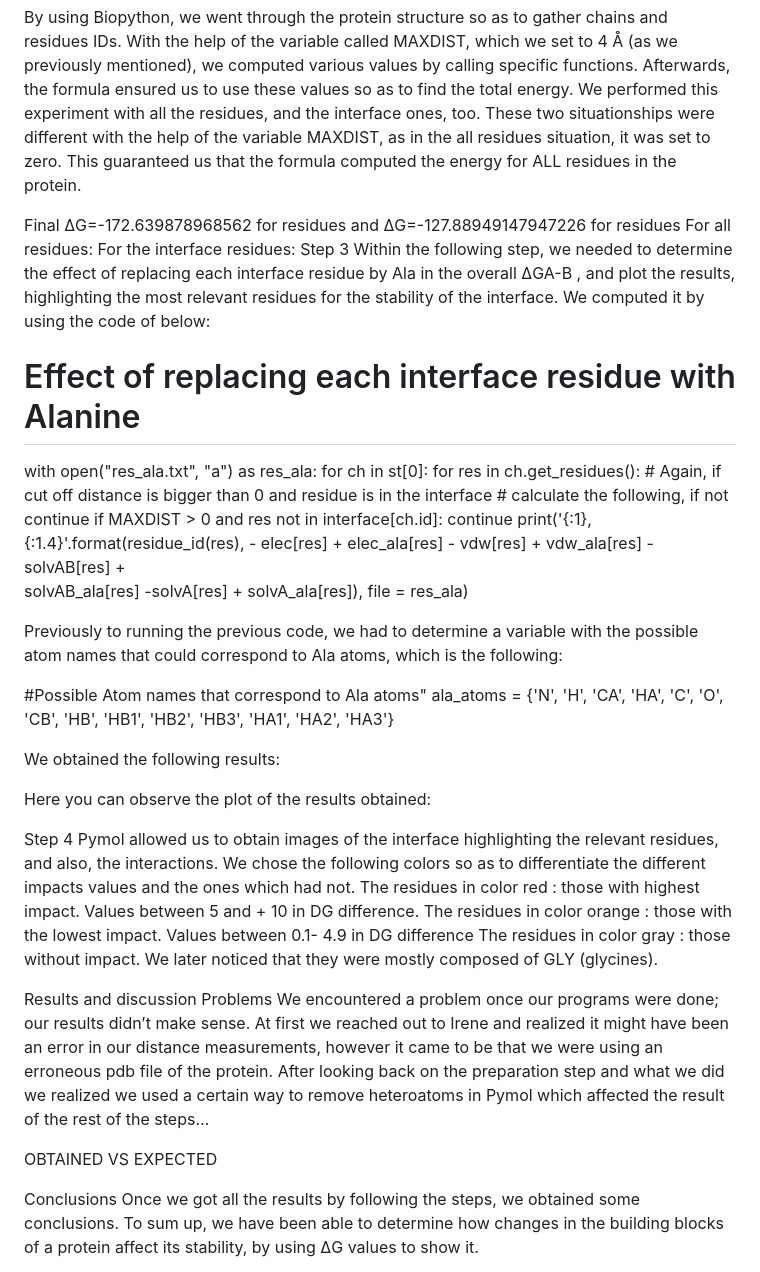
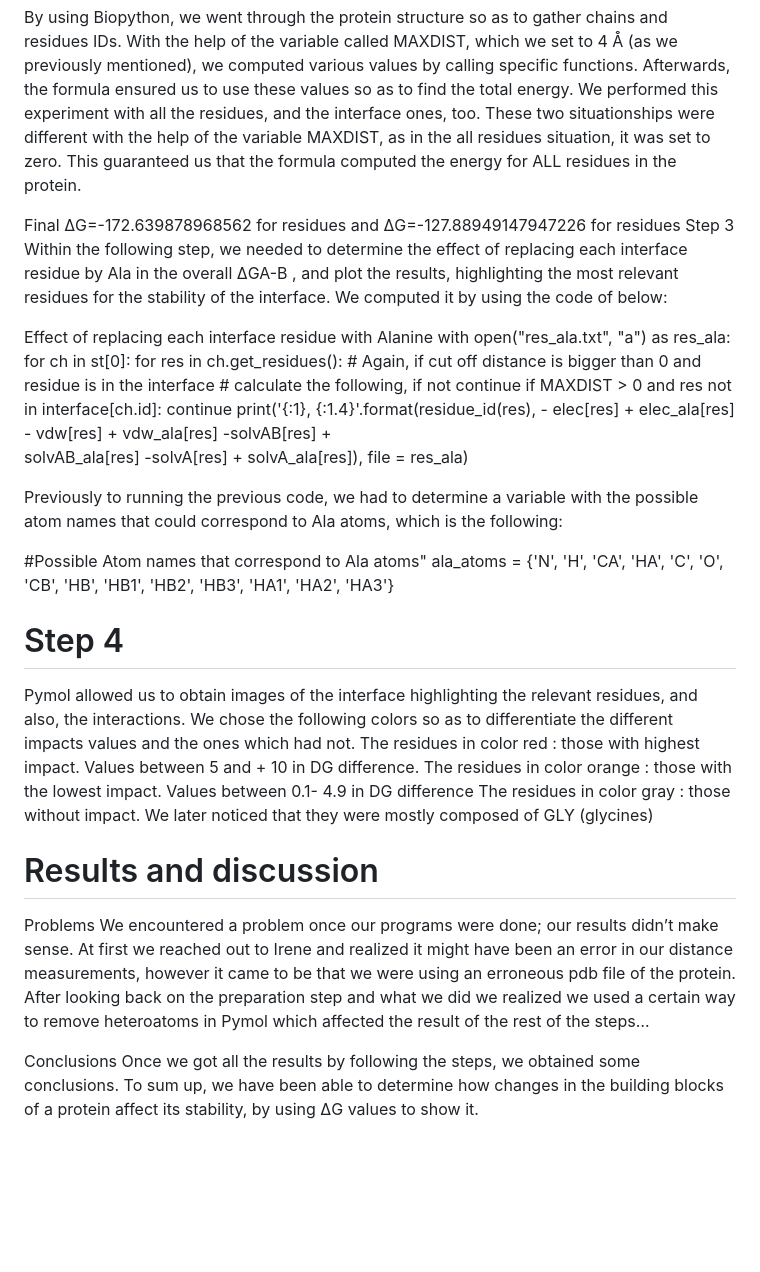
Before and after one commit to sagggastegui/biophy, a Markdown page: README.md, the part around the change printed below. Drawn GitHub-style; blank space fills up the shorter version.

```diff
--- a/README.md
+++ b/README.md
@@ -168,11 +109,10 @@ We performed this experiment with all the residues, and the interface ones,  too
 These two situationships were different with the help of the variable MAXDIST, as in the all residues situation, it was set to zero. This guaranteed us that the formula computed the energy for ALL residues in the protein.
 
 Final ΔG=-172.639878968562 for residues and ΔG=-127.88949147947226 for residues
-For all residues:				For the interface residues:
 Step 3
 Within the following step, we needed to determine the effect of replacing each interface residue by Ala in the overall ΔGA-B , and plot the results, highlighting the most relevant residues for the stability of the interface. We computed it by using the code of below:
 
-# Effect of replacing each interface residue with Alanine
+Effect of replacing each interface residue with Alanine
 with open("res_ala.txt", "a") as res_ala:
    for ch in st[0]:
        for res in ch.get_residues():
@@ -191,77 +131,16 @@ Previously to running the previous code, we had to determine a variable with the
 #Possible Atom names that correspond to Ala atoms"
 ala_atoms = {'N', 'H', 'CA', 'HA', 'C', 'O', 'CB', 'HB', 'HB1', 'HB2', 'HB3', 'HA1', 'HA2', 'HA3'}
 
-We obtained the following results:
-
-
-
-
-
-
-
-
-
-
-
-
-
-
-
-
-
-
-Here you can observe the plot of the results obtained:
-
-
-
-Step 4
+# Step 4
 Pymol allowed us to obtain images of the interface highlighting the relevant residues, and also, the interactions.
 We chose the following colors so as to differentiate the different impacts values and the ones which had not.
 The residues in color red : those with highest impact. Values between 5 and + 10 in DG difference.
 The residues in color orange : those with the lowest impact. Values between 0.1- 4.9 in DG difference
-The residues in color gray : those without impact. We later noticed that they were mostly composed of GLY (glycines).
+The residues in color gray : those without impact. We later noticed that they were mostly composed of GLY (glycines)
 
-
-
-
-
-
-
-
-
-
-
-
-
-
-Results and discussion
+# Results and discussion
 Problems
 We encountered a problem once our programs were done; our results didn’t make sense. At first we reached out to Irene and realized it might have been an error in our distance measurements, however it came to be that we were using an erroneous pdb file of the protein. After looking back on the preparation step and what we did we realized we used a certain way to remove heteroatoms in Pymol which affected the result of the rest of the steps…
-
-OBTAINED                                           VS                            EXPECTED
-
-
-
-
-
-
-
-
-
-
-
-
-
-
-
-
-
-
-
-
-
-
-
 
 
 Conclusions
```
Also changed, not shown: other parts of README.md (+28 -87 lines).
